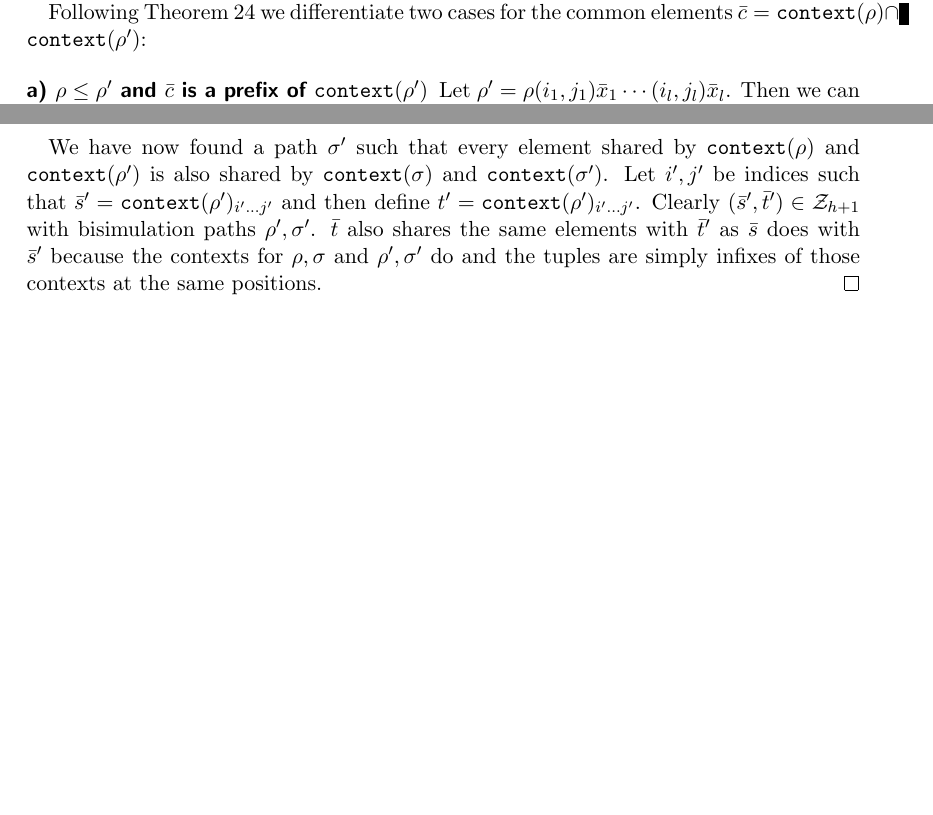
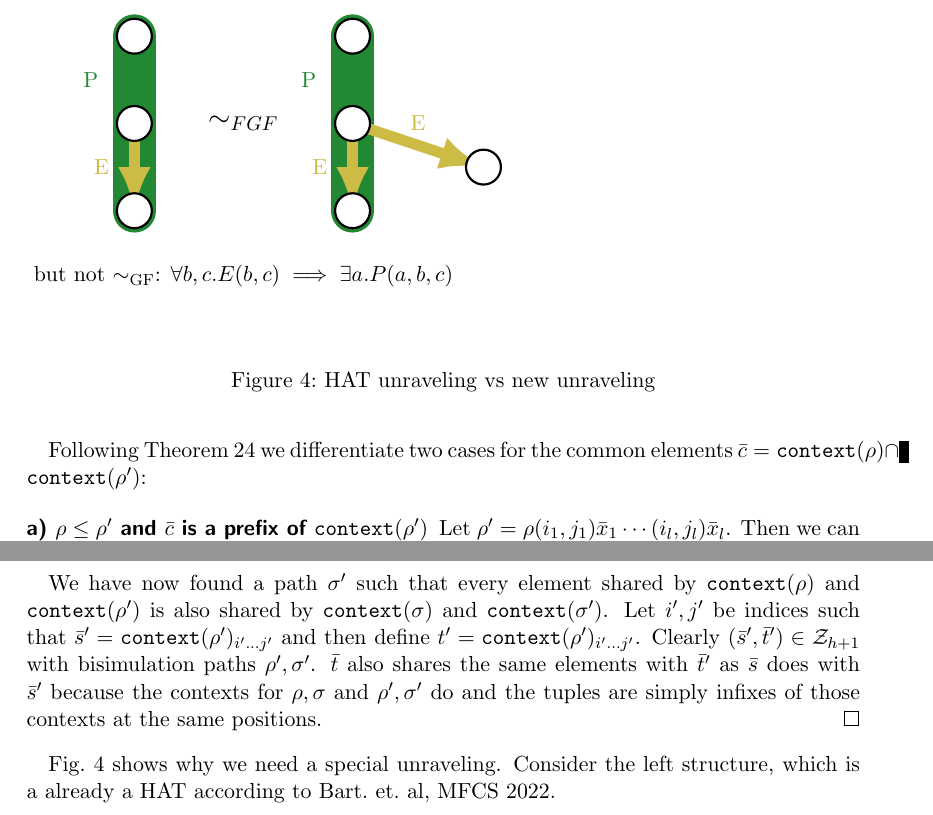
Before and after one commit to bennofs/fgf-characterisation, a LaTeX document (main.tex, which reads res/fgf-bart-unraveling.tex): two parts of page 9 of 9, joined at a grey line, cut at the place of the change, the shorter picture padded with empty space. Compiled offline with pdfLaTeX.

Commit message:
add example of bart vs new unraveling

```diff
--- a/main.tex
+++ b/main.tex
@@ -60,6 +60,7 @@
 \usetikzlibrary{calc}
 \usetikzlibrary{backgrounds}
 \usetikzlibrary{arrows}
+\usetikzlibrary{arrows.meta}
 
 \typeout{CONTENT START NOW}
 
@@ -436,4 +437,13 @@ The following proof is illustrated in \cref{fig:fgf-context-intersect}.
   $\bar{t}$ also shares the same elements with $\bar{t}'$ as $\bar{s}$ does with $\bar{s}'$ because the contexts for $\rho, \sigma$ and $\rho', \sigma'$ do and the tuples are simply infixes of those contexts at the same positions.
 \end{proof}
 
+\cref{fig:fgf-vs-bart-unraveling} shows why we need a special unraveling.
+Consider the left structure, which is a already a HAT according to Bart.\ et.\ al, MFCS 2022.
+
+\begin{figure}
+  \include{res/fgf-bart-unraveling}
+  \caption{HAT unraveling vs new unraveling}\label{fig:fgf-vs-bart-unraveling}
+\end{figure}
+
+
 \end{document}
--- /dev/null
+++ b/res/fgf-bart-unraveling.tex
@@ -0,0 +1,30 @@
+\begin{tikzpicture}
+  \draw[tolbrightGreen, line cap=round, line width=2em] (-0em,8em) -- ++(0,-8em);
+  \draw[tolbrightYellow, line cap=round, line width=0.5em, -{Latex[length=2em]}] (0,4em) -- (0,0em);
+
+  \draw [black, line width=0.1em, fill=white] (0em, 8em) circle [radius=0.8em] node[anchor=center] {};
+  \draw [black, line width=0.1em, fill=white] (0em, 4em) circle [radius=0.8em] node[anchor=center] {};
+  \draw [black, line width=0.1em, fill=white] (0em, 0em) circle [radius=0.8em] node[anchor=center] {};
+
+  \begin{scope}[xshift=10em]
+    \draw[tolbrightGreen, line cap=round, line width=2em] (-0em,8em) -- ++(0,-8em);
+    \draw[tolbrightYellow, line cap=round, line width=0.5em, -{Latex[length=2em]}] (0em,4em) -> (6em,2em);
+    \draw[tolbrightYellow, line cap=round, line width=0.5em, -{Latex[length=2em]}] (0,4em) -- (0,0em);
+
+    \draw [black, line width=0.1em, fill=white] (0em, 8em) circle [radius=0.8em] node[anchor=center] {};
+    \draw [black, line width=0.1em, fill=white] (0em, 4em) circle [radius=0.8em] node[anchor=center] {};
+    \draw [black, line width=0.1em, fill=white] (0em, 0em) circle [radius=0.8em] node[anchor=center] {};
+    \draw [black, line width=0.1em, fill=white] (6em, 2em) circle [radius=0.8em] node[anchor=center] {};
+
+    \node[tolbrightGreen] at (-2em, 6em) {P};
+    \node[tolbrightYellow] at (-1.5em, 2em) {E};
+    \node[tolbrightYellow] at (3em, 4em) {E};
+  \end{scope}
+
+  \node[font=\Large] at (5em, 4em) {$\sim_{FGF}$};
+
+  \node[tolbrightGreen] at (-2em, 6em) {P};
+  \node[tolbrightYellow] at (-1.5em, 2em) {E};
+
+  \node at (5em, -3em) {but not $\sim_{\mathrm{GF}}$: $\forall b,c. E(b,c) \implies \exists a. P(a,b,c) $};
+\end{tikzpicture}%
```
Also changed, not shown: sandbox.tex (+2 -1 lines), main.tex (2 more changed lines).
